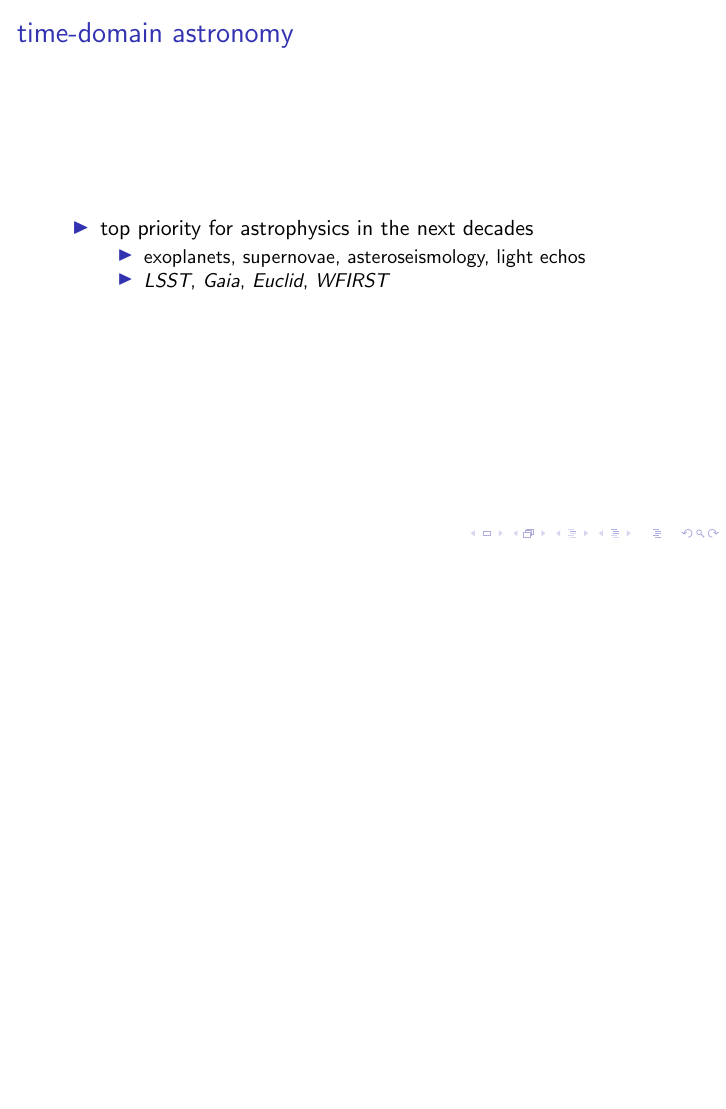
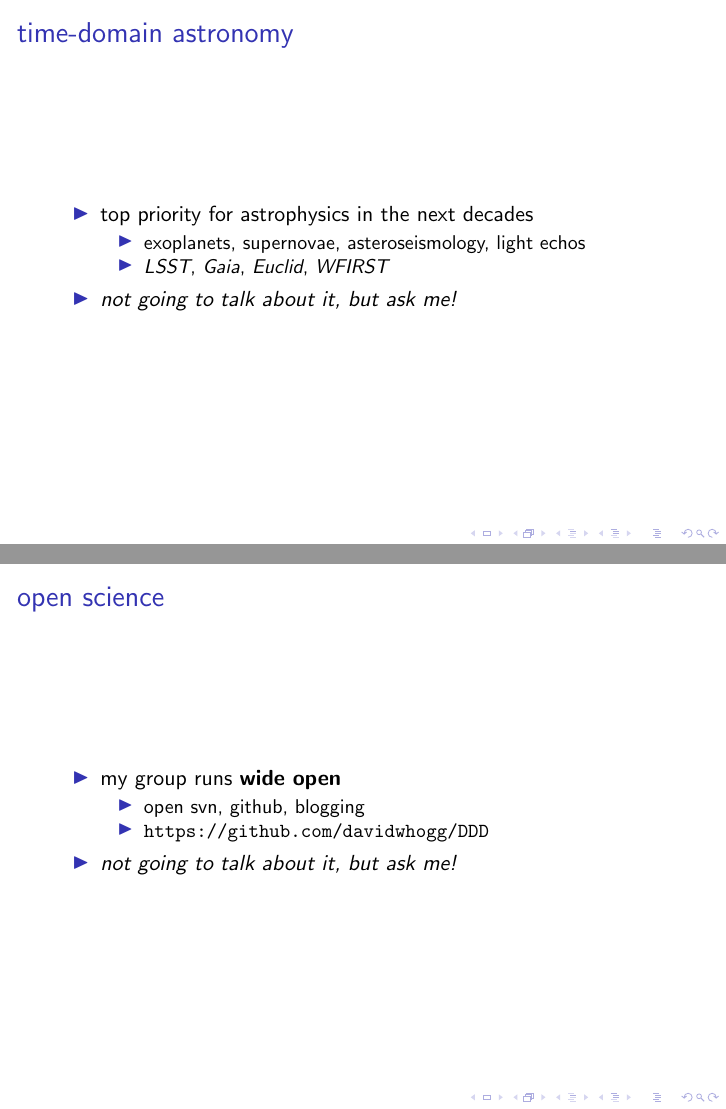
Before and after one commit to davidwhogg/GetRichOrDieTrying, LaTeX slides (presentation/hogg_ddd_palo_alto.tex): page 19 of 21 before the commit and pages 19 and 20 of 22 after it, the two joined at a grey line, the shorter picture padded with empty space. Compiled offline with pdfLaTeX.

Commit message:
notes to self, openness

```diff
--- a/presentation/hogg_ddd_palo_alto.tex
+++ b/presentation/hogg_ddd_palo_alto.tex
@@ -194,6 +194,19 @@
     \item exoplanets, supernovae, asteroseismology, light echos
     \item \project{LSST}, \project{Gaia}, \project{Euclid}, \project{WFIRST}
     \end{itemize}
+  \item \textit{not going to talk about it, but ask me!}
+  \end{itemize}
+\end{frame}
+
+\begin{frame}
+  \frametitle{open science}
+  \begin{itemize}
+  \item my group runs \emph{wide open}
+    \begin{itemize}
+    \item open svn, github, blogging
+    \item \url{https://github.com/davidwhogg/DDD}
+    \end{itemize}
+  \item \textit{not going to talk about it, but ask me!}
   \end{itemize}
 \end{frame}
 
```
Also changed, not shown: presentation/hogg_ddd_palo_alto.tex (10 more changed lines).
